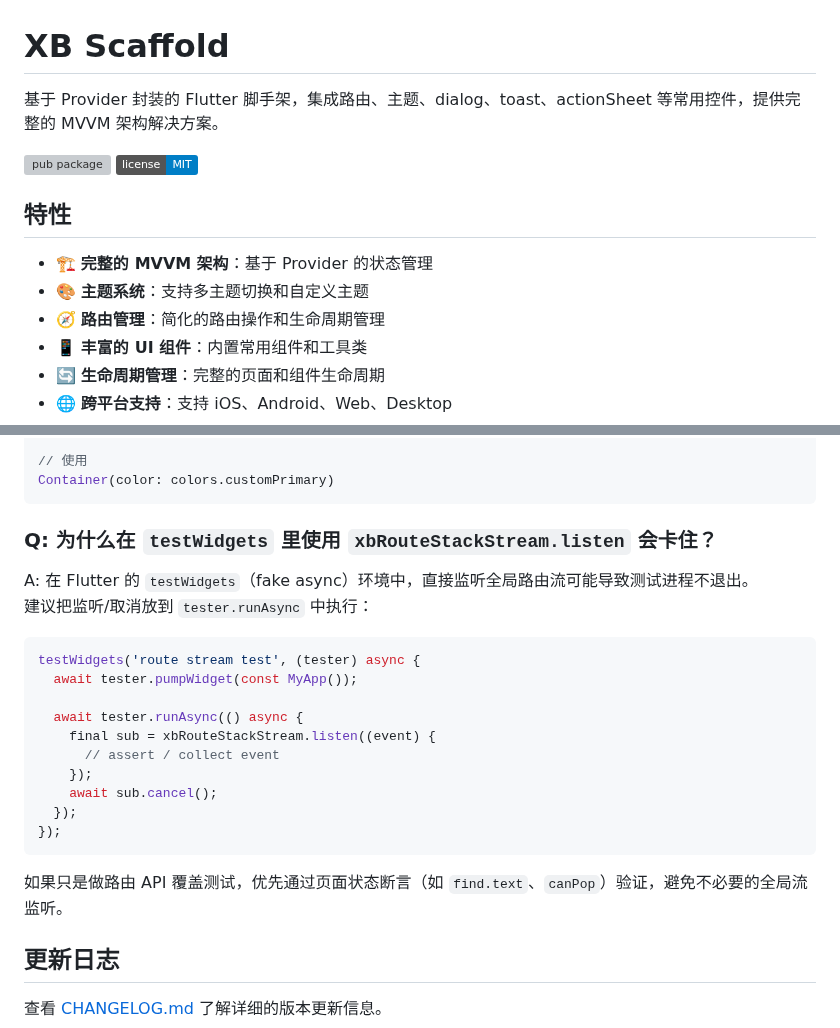
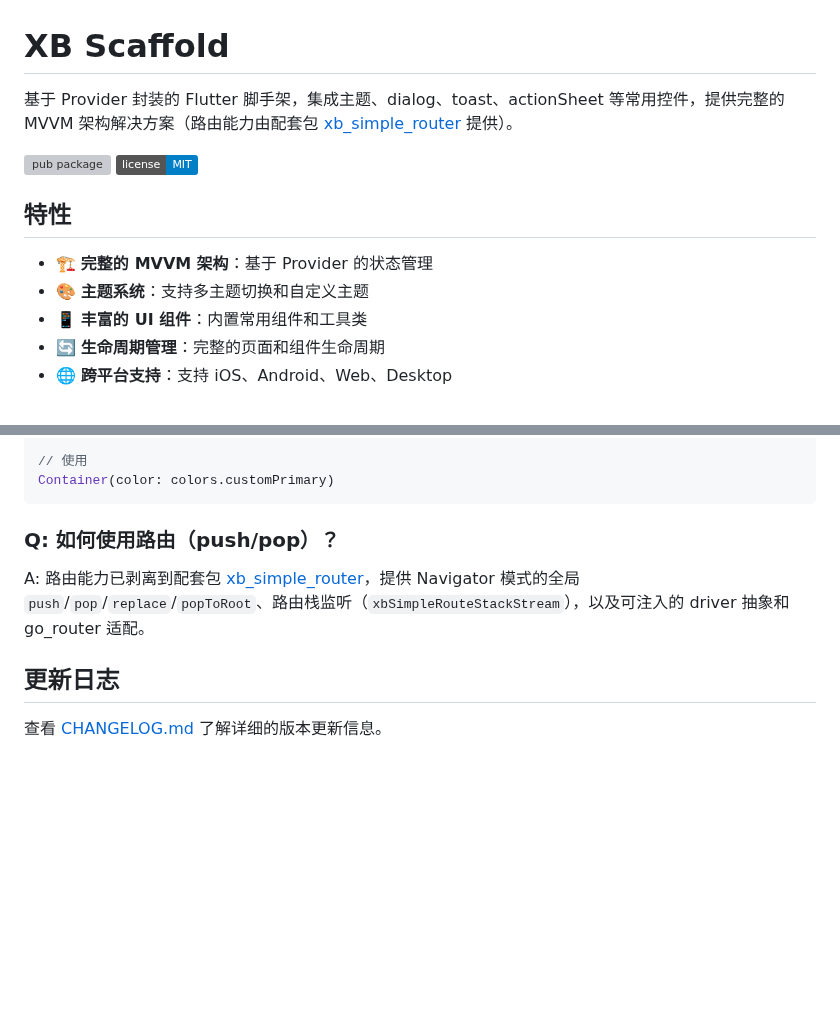
Before and after one commit to huisedediao/xb_scaffold, a Markdown page: xb_scaffold/README.md, 2 parts joined by grey strips. Rendered like a GitHub page; badges without logos; blank space fills up the shorter version; grey boxes are pictures that could not be loaded.

Commit message:
optimized

````diff
--- a/xb_scaffold/README.md
+++ b/xb_scaffold/README.md
@@ -1,6 +1,6 @@
 # XB Scaffold
 
-基于 Provider 封装的 Flutter 脚手架，集成路由、主题、dialog、toast、actionSheet 等常用控件，提供完整的 MVVM 架构解决方案。
+基于 Provider 封装的 Flutter 脚手架，集成主题、dialog、toast、actionSheet 等常用控件，提供完整的 MVVM 架构解决方案（路由能力由配套包 [xb_simple_router](../xb_simple_router) 提供）。
 
 [![pub package](https://img.shields.io/pub/v/xb_scaffold.svg)](https://pub.dev/packages/xb_scaffold)
 [![License](https://img.shields.io/badge/license-MIT-blue.svg)](LICENSE)
@@ -9,7 +9,6 @@
 
 - 🏗️ **完整的 MVVM 架构**：基于 Provider 的状态管理
 - 🎨 **主题系统**：支持多主题切换和自定义主题
-- 🧭 **路由管理**：简化的路由操作和生命周期管理
 - 📱 **丰富的 UI 组件**：内置常用组件和工具类
 - 🔄 **生命周期管理**：完整的页面和组件生命周期
 - 🌐 **跨平台支持**：支持 iOS、Android、Web、Desktop
@@ -1350,25 +1349,9 @@ extension MyThemeColors on XBThemeColor {
 Container(color: colors.customPrimary)
 ```
 
-### Q: 为什么在 `testWidgets` 里使用 `xbRouteStackStream.listen` 会卡住？
+### Q: 如何使用路由（push/pop）？
 
-A: 在 Flutter 的 `testWidgets`（fake async）环境中，直接监听全局路由流可能导致测试进程不退出。
-建议把监听/取消放到 `tester.runAsync` 中执行：
-
-```dart
-testWidgets('route stream test', (tester) async {
-  await tester.pumpWidget(const MyApp());
-
-  await tester.runAsync(() async {
-    final sub = xbRouteStackStream.listen((event) {
-      // assert / collect event
-    });
-    await sub.cancel();
-  });
-});
-```
-
-如果只是做路由 API 覆盖测试，优先通过页面状态断言（如 `find.text`、`canPop`）验证，避免不必要的全局流监听。
+A: 路由能力已剥离到配套包 [xb_simple_router](../xb_simple_router)，提供 Navigator 模式的全局 `push`/`pop`/`replace`/`popToRoot`、路由栈监听（`xbSimpleRouteStackStream`），以及可注入的 driver 抽象和 go_router 适配。
 
 ## 更新日志
 
````
